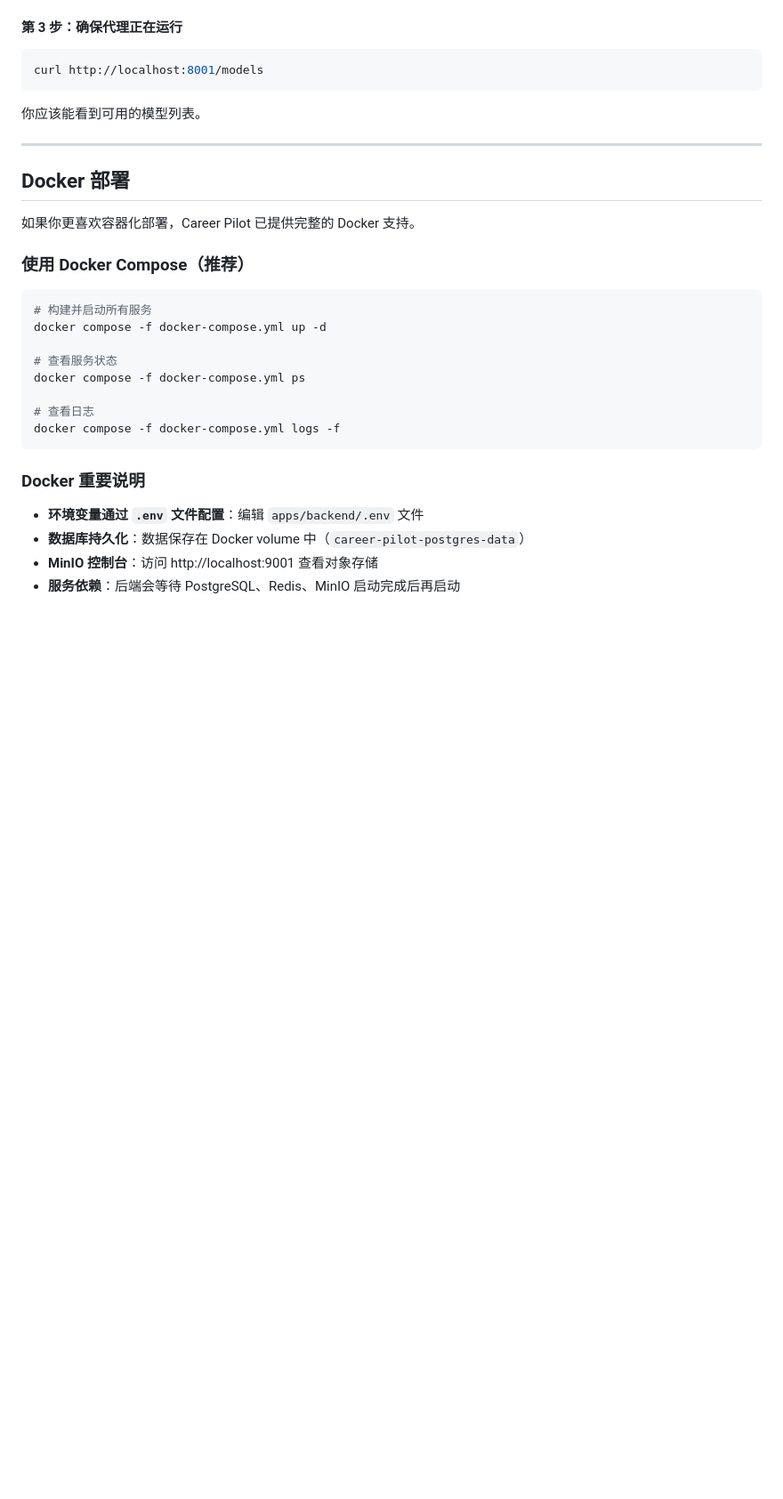
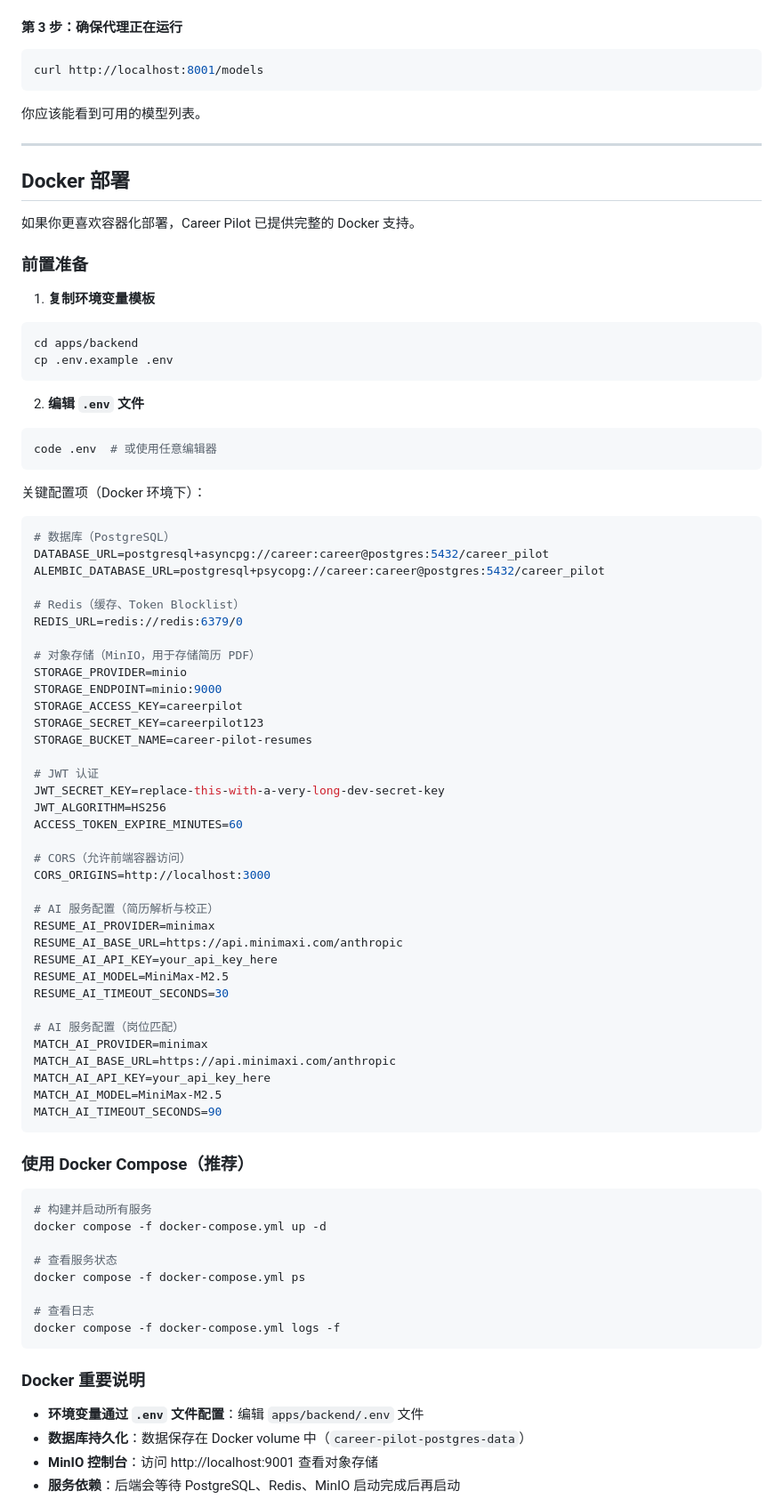
Before and after one commit to zhengwenze/CareerPilot, a Markdown page: SETUP.md, the part around one of its changes. Shown at 89% size. Rendered like a GitHub page; blank space fills up the shorter version.

Commit message:
docs: optimize Docker deployment section with detailed setup steps

````diff
--- a/SETUP.md
+++ b/SETUP.md
@@ -347,6 +347,61 @@ curl http://localhost:8001/models
 
 如果你更喜欢容器化部署，Career Pilot 已提供完整的 Docker 支持。
 
+### 前置准备
+
+1. **复制环境变量模板**
+
+```bash
+cd apps/backend
+cp .env.example .env
+```
+
+2. **编辑 `.env` 文件**
+
+```bash
+code .env  # 或使用任意编辑器
+```
+
+关键配置项（Docker 环境下）：
+
+```env
+# 数据库（PostgreSQL）
+DATABASE_URL=postgresql+asyncpg://career:career@postgres:5432/career_pilot
+ALEMBIC_DATABASE_URL=postgresql+psycopg://career:career@postgres:5432/career_pilot
+
+# Redis（缓存、Token Blocklist）
+REDIS_URL=redis://redis:6379/0
+
+# 对象存储（MinIO，用于存储简历 PDF）
+STORAGE_PROVIDER=minio
+STORAGE_ENDPOINT=minio:9000
+STORAGE_ACCESS_KEY=careerpilot
+STORAGE_SECRET_KEY=careerpilot123
+STORAGE_BUCKET_NAME=career-pilot-resumes
+
+# JWT 认证
+JWT_SECRET_KEY=replace-this-with-a-very-long-dev-secret-key
+JWT_ALGORITHM=HS256
+ACCESS_TOKEN_EXPIRE_MINUTES=60
+
+# CORS（允许前端容器访问）
+CORS_ORIGINS=http://localhost:3000
+
+# AI 服务配置（简历解析与校正）
+RESUME_AI_PROVIDER=minimax
+RESUME_AI_BASE_URL=https://api.minimaxi.com/anthropic
+RESUME_AI_API_KEY=your_api_key_here
+RESUME_AI_MODEL=MiniMax-M2.5
+RESUME_AI_TIMEOUT_SECONDS=30
+
+# AI 服务配置（岗位匹配）
+MATCH_AI_PROVIDER=minimax
+MATCH_AI_BASE_URL=https://api.minimaxi.com/anthropic
+MATCH_AI_API_KEY=your_api_key_here
+MATCH_AI_MODEL=MiniMax-M2.5
+MATCH_AI_TIMEOUT_SECONDS=90
+```
+
 ### 使用 Docker Compose（推荐）
 
 ```bash
````
Also changed, not shown: other parts of SETUP.md (+47 -0 lines).
